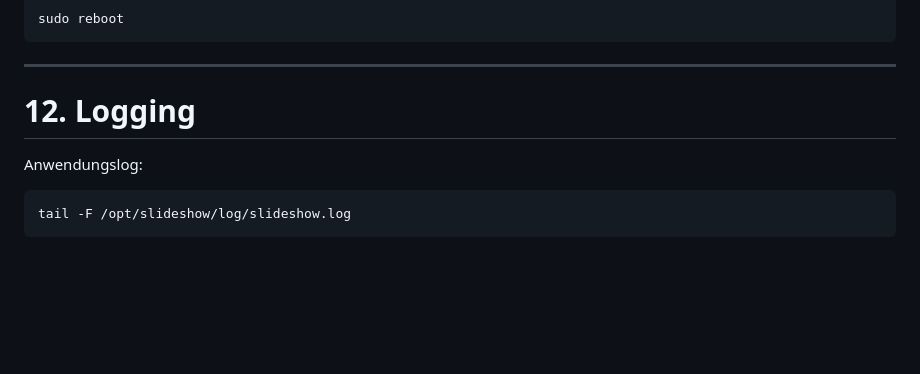
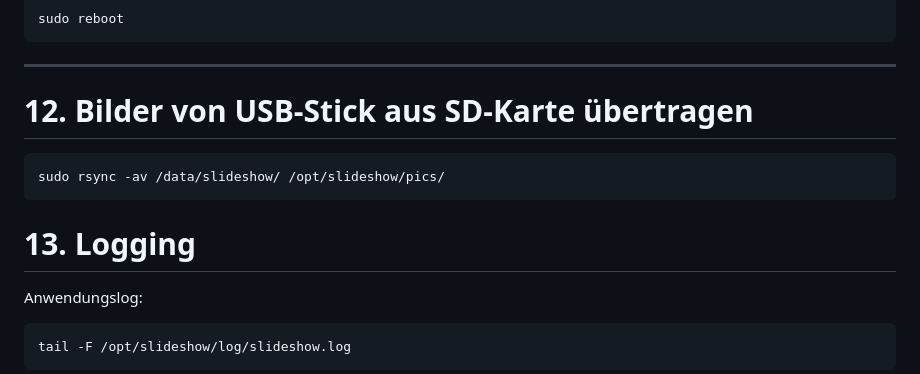
Before and after one commit to msandholz/SlideShow-for-Raspberry-Pi, a Markdown page: README.md, the part around the change. GitHub-like rendering; blank space fills up the shorter version.

````diff
--- a/README.md
+++ b/README.md
@@ -539,7 +539,13 @@ sudo reboot
 
 ---
 
-# 12. Logging
+# 12. Bilder von USB-Stick aus SD-Karte übertragen
+
+```bash
+sudo rsync -av /data/slideshow/ /opt/slideshow/pics/
+```
+
+# 13. Logging
 
 Anwendungslog:
 
````
